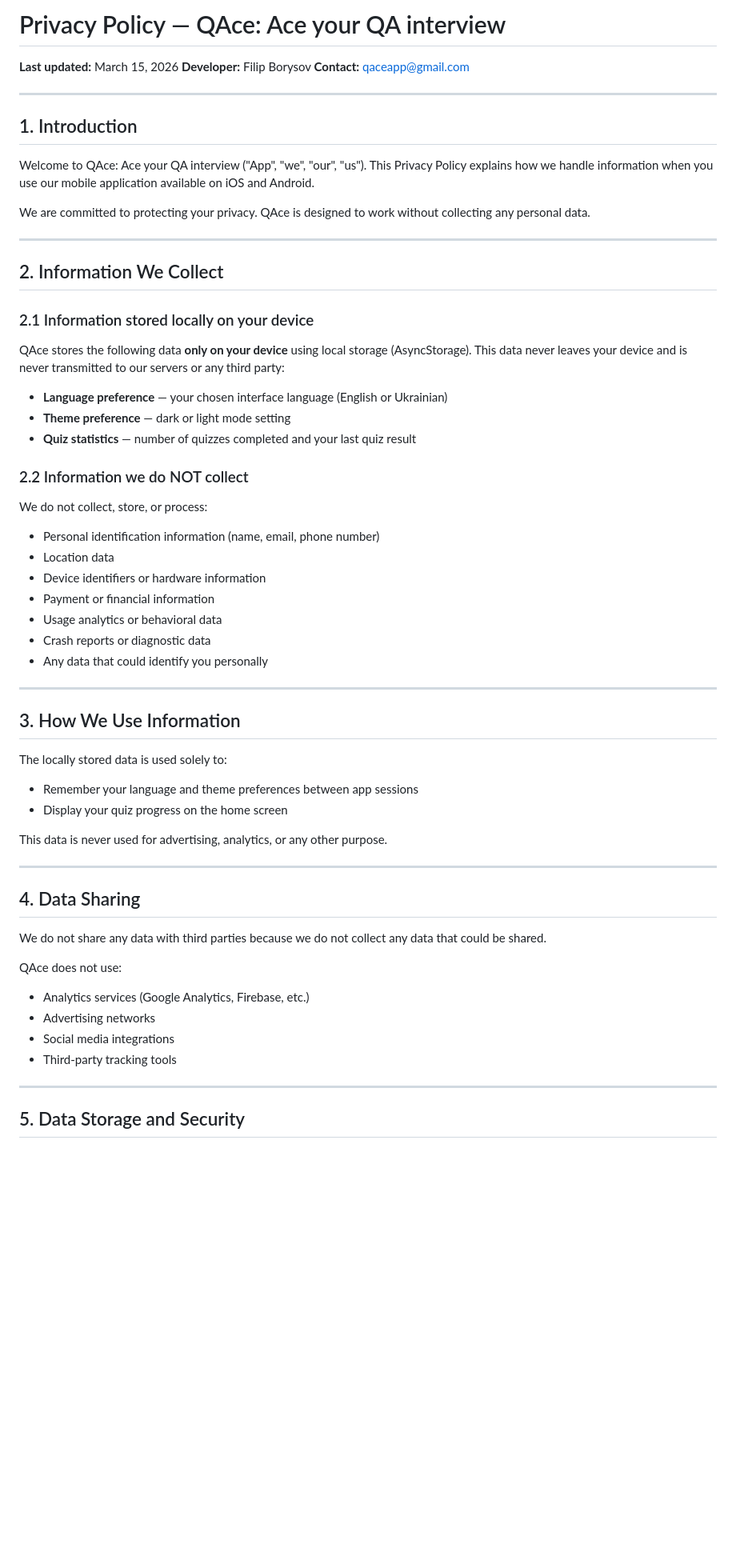
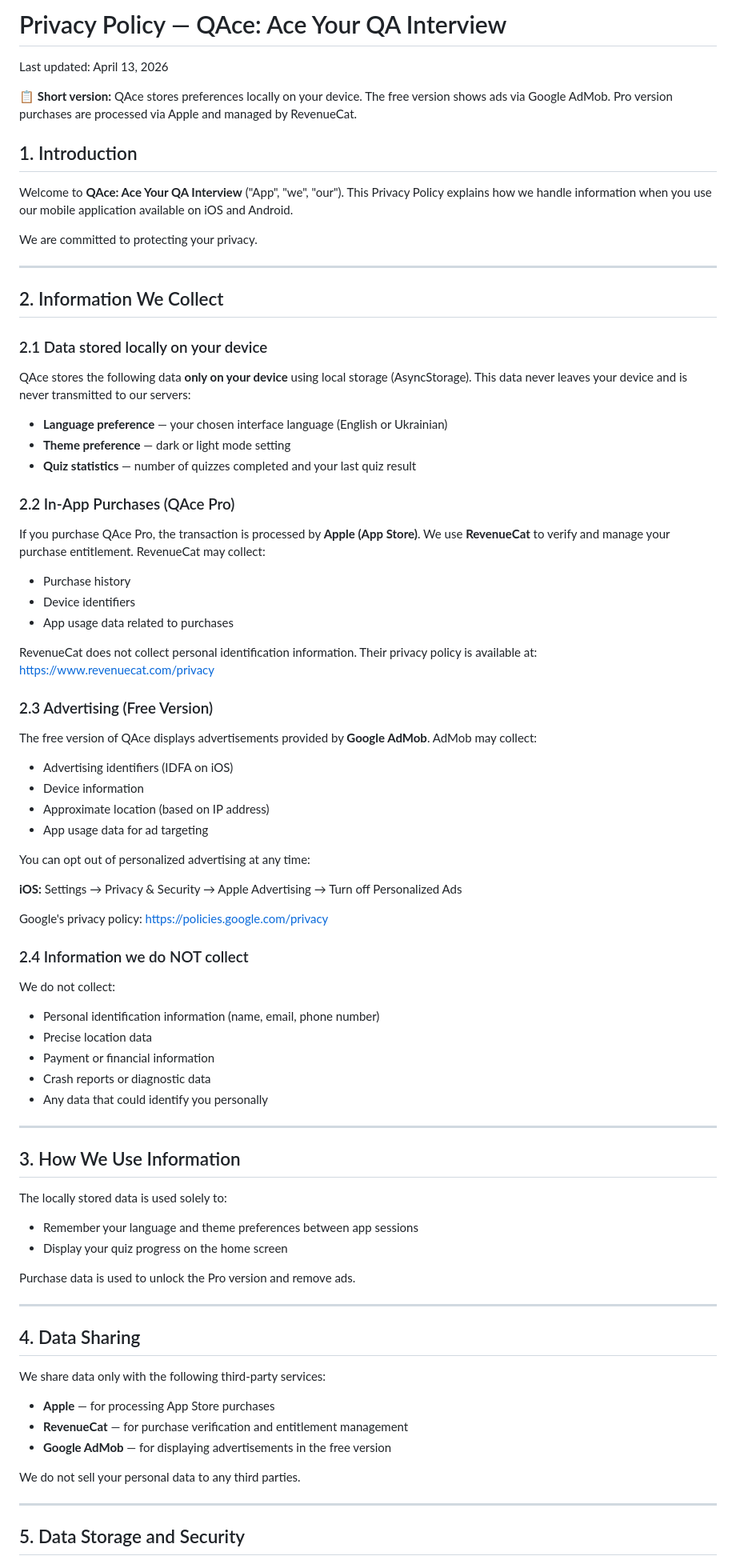
Before and after one commit to Filip9393/qace-legal, a Markdown page: privacy_policy.md, the part around one of its changes. Shown at 80% size. Rendered like a GitHub page; blank space fills up the shorter version.

```diff
--- a/privacy_policy.md
+++ b/privacy_policy.md
@@ -1,40 +1,61 @@
-# Privacy Policy — QAce: Ace your QA interview
+# Privacy Policy — QAce: Ace Your QA Interview
 
-**Last updated:** March 15, 2026
-**Developer:** Filip Borysov
-**Contact:** qaceapp@gmail.com
+Last updated: April 13, 2026
 
----
+📋 **Short version:** QAce stores preferences locally on your device. The free version shows ads via Google AdMob. Pro version purchases are processed via Apple and managed by RevenueCat.
 
 ## 1. Introduction
 
-Welcome to QAce: Ace your QA interview ("App", "we", "our", "us"). This Privacy Policy explains how we handle information when you use our mobile application available on iOS and Android.
+Welcome to **QAce: Ace Your QA Interview** ("App", "we", "our"). This Privacy Policy explains how we handle information when you use our mobile application available on iOS and Android.
 
-We are committed to protecting your privacy. QAce is designed to work without collecting any personal data.
+We are committed to protecting your privacy.
 
 ---
 
 ## 2. Information We Collect
 
-### 2.1 Information stored locally on your device
+### 2.1 Data stored locally on your device
 
-QAce stores the following data **only on your device** using local storage (AsyncStorage). This data never leaves your device and is never transmitted to our servers or any third party:
+QAce stores the following data **only on your device** using local storage (AsyncStorage). This data never leaves your device and is never transmitted to our servers:
 
-- **Language preference** — your chosen interface language (English or Ukrainian)
-- **Theme preference** — dark or light mode setting
-- **Quiz statistics** — number of quizzes completed and your last quiz result
+* **Language preference** — your chosen interface language (English or Ukrainian)
+* **Theme preference** — dark or light mode setting
+* **Quiz statistics** — number of quizzes completed and your last quiz result
 
-### 2.2 Information we do NOT collect
+### 2.2 In-App Purchases (QAce Pro)
 
-We do not collect, store, or process:
+If you purchase QAce Pro, the transaction is processed by **Apple (App Store)**. We use **RevenueCat** to verify and manage your purchase entitlement. RevenueCat may collect:
 
-- Personal identification information (name, email, phone number)
-- Location data
-- Device identifiers or hardware information
-- Payment or financial information
-- Usage analytics or behavioral data
-- Crash reports or diagnostic data
-- Any data that could identify you personally
+* Purchase history
+* Device identifiers
+* App usage data related to purchases
+
+RevenueCat does not collect personal identification information. Their privacy policy is available at: https://www.revenuecat.com/privacy
+
+### 2.3 Advertising (Free Version)
+
+The free version of QAce displays advertisements provided by **Google AdMob**. AdMob may collect:
+
+* Advertising identifiers (IDFA on iOS)
+* Device information
+* Approximate location (based on IP address)
+* App usage data for ad targeting
+
+You can opt out of personalized advertising at any time:
+
+**iOS:** Settings → Privacy & Security → Apple Advertising → Turn off Personalized Ads
+
+Google's privacy policy: https://policies.google.com/privacy
+
+### 2.4 Information we do NOT collect
+
+We do not collect:
+
+* Personal identification information (name, email, phone number)
+* Precise location data
+* Payment or financial information
+* Crash reports or diagnostic data
+* Any data that could identify you personally
 
 ---
 
@@ -42,22 +63,22 @@ We do not collect, store, or process:
 
 The locally stored data is used solely to:
 
-- Remember your language and theme preferences between app sessions
-- Display your quiz progress on the home screen
+* Remember your language and theme preferences between app sessions
+* Display your quiz progress on the home screen
 
-This data is never used for advertising, analytics, or any other purpose.
+Purchase data is used to unlock the Pro version and remove ads.
 
 ---
 
 ## 4. Data Sharing
 
-We do not share any data with third parties because we do not collect any data that could be shared.
+We share data only with the following third-party services:
 
-QAce does not use:
-- Analytics services (Google Analytics, Firebase, etc.)
-- Advertising networks
-- Social media integrations
-- Third-party tracking tools
+* **Apple** — for processing App Store purchases
+* **RevenueCat** — for purchase verification and entitlement management
+* **Google AdMob** — for displaying advertisements in the free version
+
+We do not sell your personal data to any third parties.
 
 ---
 
```
Also changed, not shown: other parts of privacy_policy.md (+18 -23 lines).
